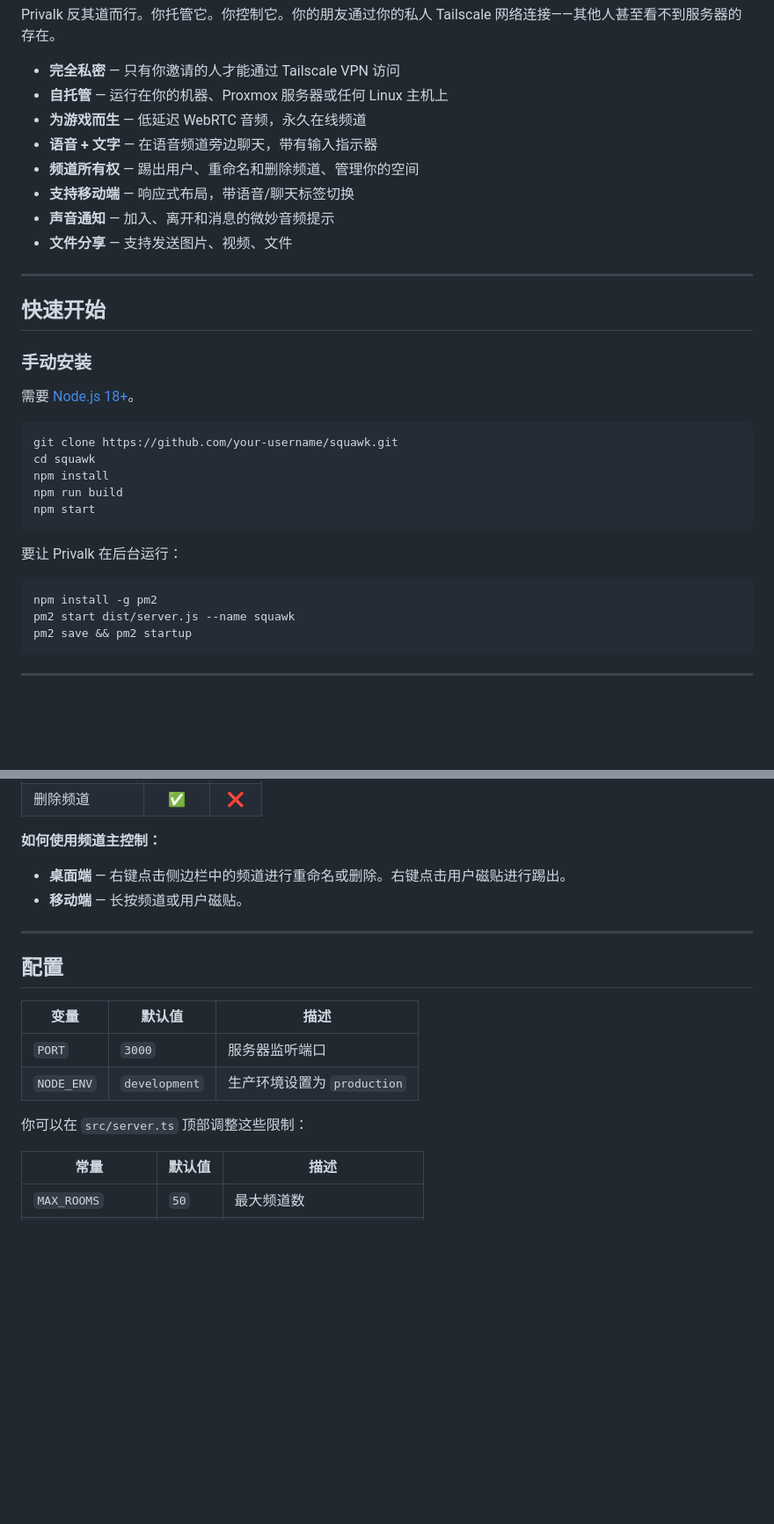
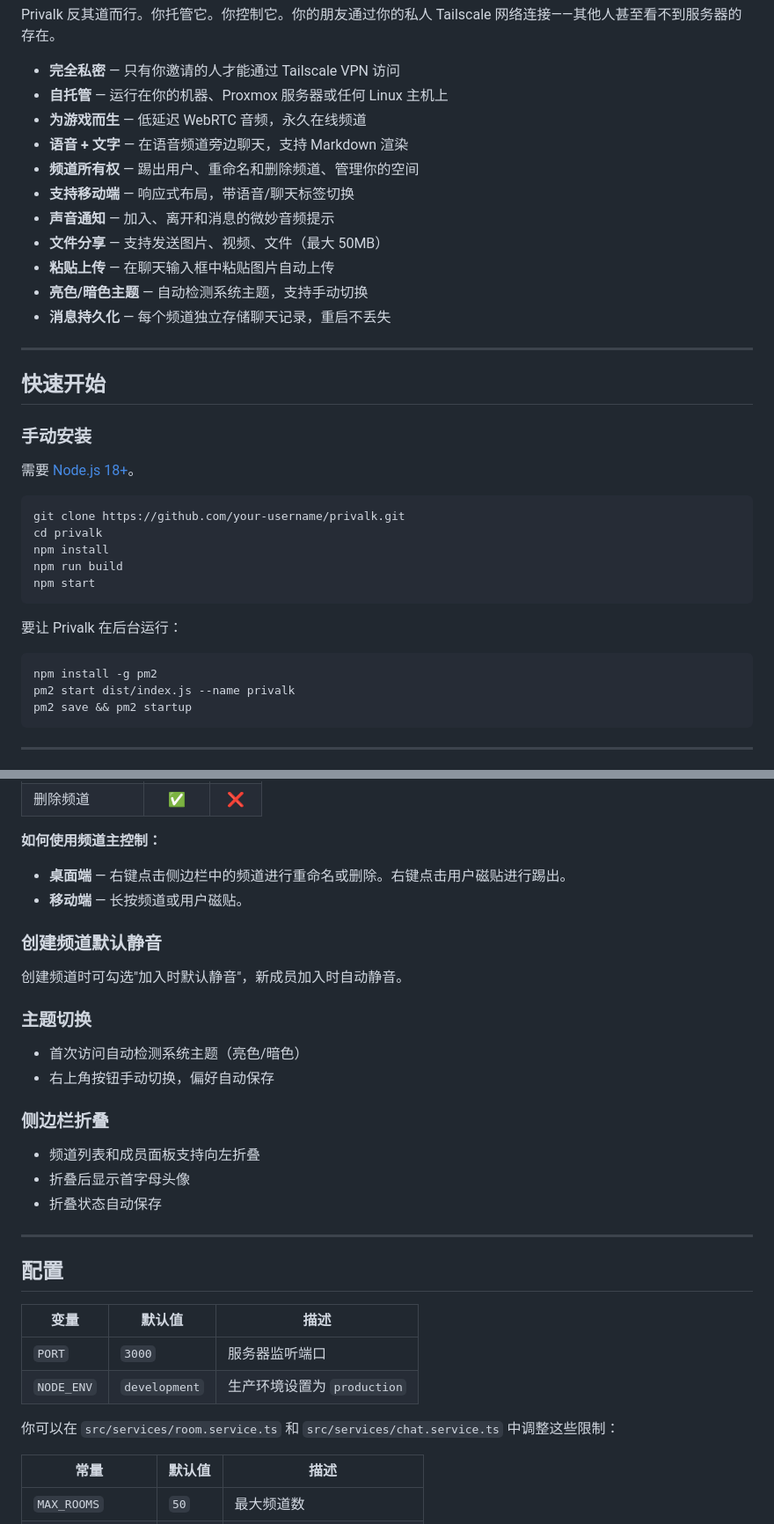
Before and after one commit to olinll/privalk, a Markdown page: README.md, 2 parts joined by grey strips. Shown at 88% size. Drawn GitHub-style; blank space fills up the shorter version.

````diff
--- a/README.md
+++ b/README.md
@@ -17,11 +17,14 @@ Privalk 反其道而行。你托管它。你控制它。你的朋友通过你的
 - **完全私密** — 只有你邀请的人才能通过 Tailscale VPN 访问
 - **自托管** — 运行在你的机器、Proxmox 服务器或任何 Linux 主机上
 - **为游戏而生** — 低延迟 WebRTC 音频，永久在线频道
-- **语音 + 文字** — 在语音频道旁边聊天，带有输入指示器
+- **语音 + 文字** — 在语音频道旁边聊天，支持 Markdown 渲染
 - **频道所有权** — 踢出用户、重命名和删除频道、管理你的空间
 - **支持移动端** — 响应式布局，带语音/聊天标签切换
 - **声音通知** — 加入、离开和消息的微妙音频提示
-- **文件分享** — 支持发送图片、视频、文件
+- **文件分享** — 支持发送图片、视频、文件（最大 50MB）
+- **粘贴上传** — 在聊天输入框中粘贴图片自动上传
+- **亮色/暗色主题** — 自动检测系统主题，支持手动切换
+- **消息持久化** — 每个频道独立存储聊天记录，重启不丢失
 
 ---
 
@@ -32,8 +35,8 @@ Privalk 反其道而行。你托管它。你控制它。你的朋友通过你的
 需要 [Node.js 18+](https://nodejs.org)。
 
 ```bash
-git clone https://github.com/your-username/squawk.git
-cd squawk
+git clone https://github.com/your-username/privalk.git
+cd privalk
 npm install
 npm run build
 npm start
@@ -42,7 +45,7 @@ npm start
 要让 Privalk 在后台运行：
 ```bash
 npm install -g pm2
-pm2 start dist/server.js --name squawk
+pm2 start dist/index.js --name privalk
 pm2 save && pm2 startup
 ```
 
@@ -102,6 +123,21 @@ const server = https.createServer({
 - **桌面端** — 右键点击侧边栏中的频道进行重命名或删除。右键点击用户磁贴进行踢出。
 - **移动端** — 长按频道或用户磁贴。
 
+### 创建频道默认静音
+
+创建频道时可勾选"加入时默认静音"，新成员加入时自动静音。
+
+### 主题切换
+
+- 首次访问自动检测系统主题（亮色/暗色）
+- 右上角按钮手动切换，偏好自动保存
+
+### 侧边栏折叠
+
+- 频道列表和成员面板支持向左折叠
+- 折叠后显示首字母头像
+- 折叠状态自动保存
+
 ---
 
 ## 配置
@@ -111,7 +147,7 @@ const server = https.createServer({
 | `PORT` | `3000` | 服务器监听端口 |
 | `NODE_ENV` | `development` | 生产环境设置为 `production` |
 
-你可以在 `src/server.ts` 顶部调整这些限制：
+你可以在 `src/services/room.service.ts` 和 `src/services/chat.service.ts` 中调整这些限制：
 
 | 常量 | 默认值 | 描述 |
 |------|--------|------|
````
Also changed, not shown: other parts of README.md (+42 -11 lines).
